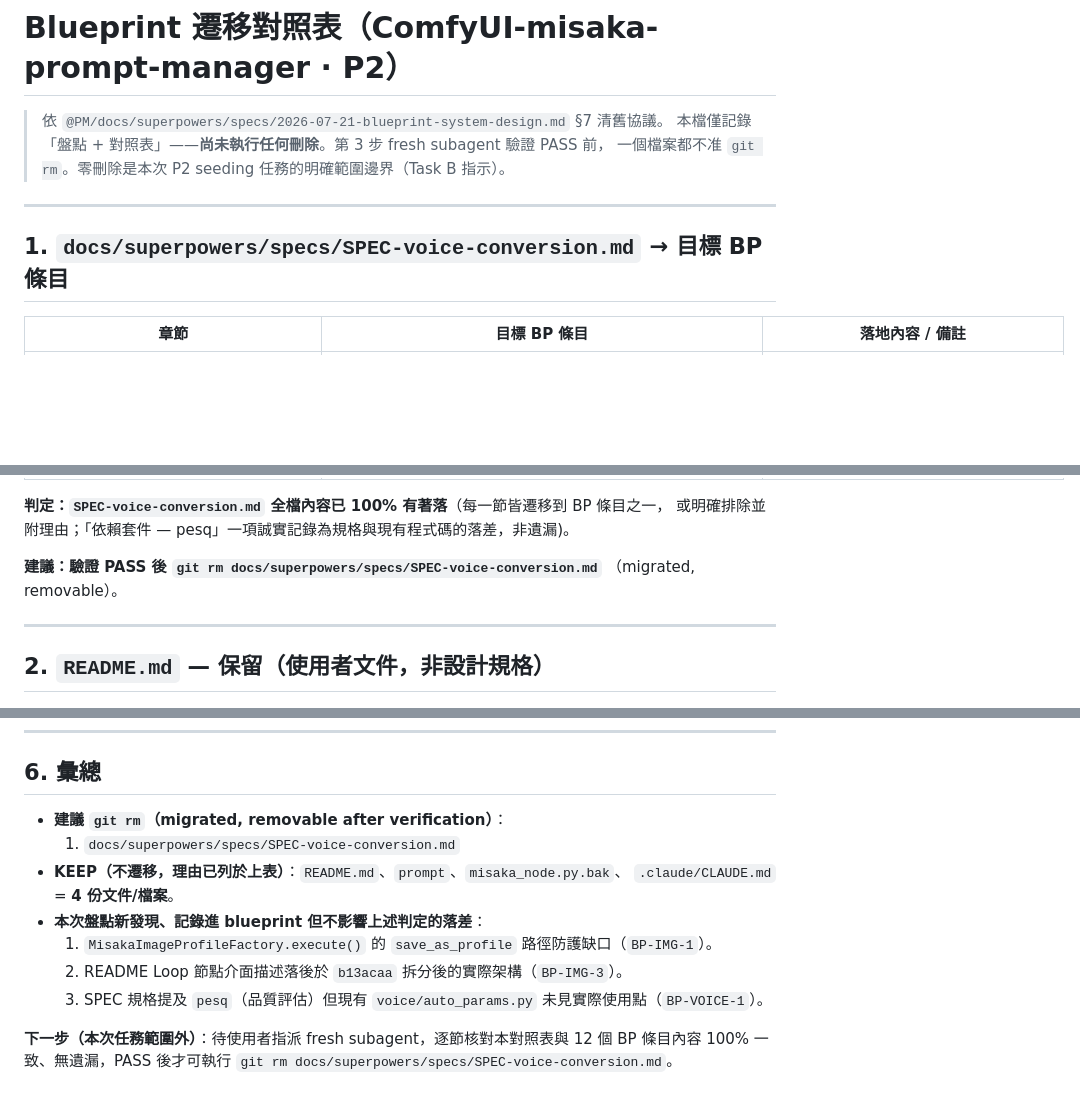
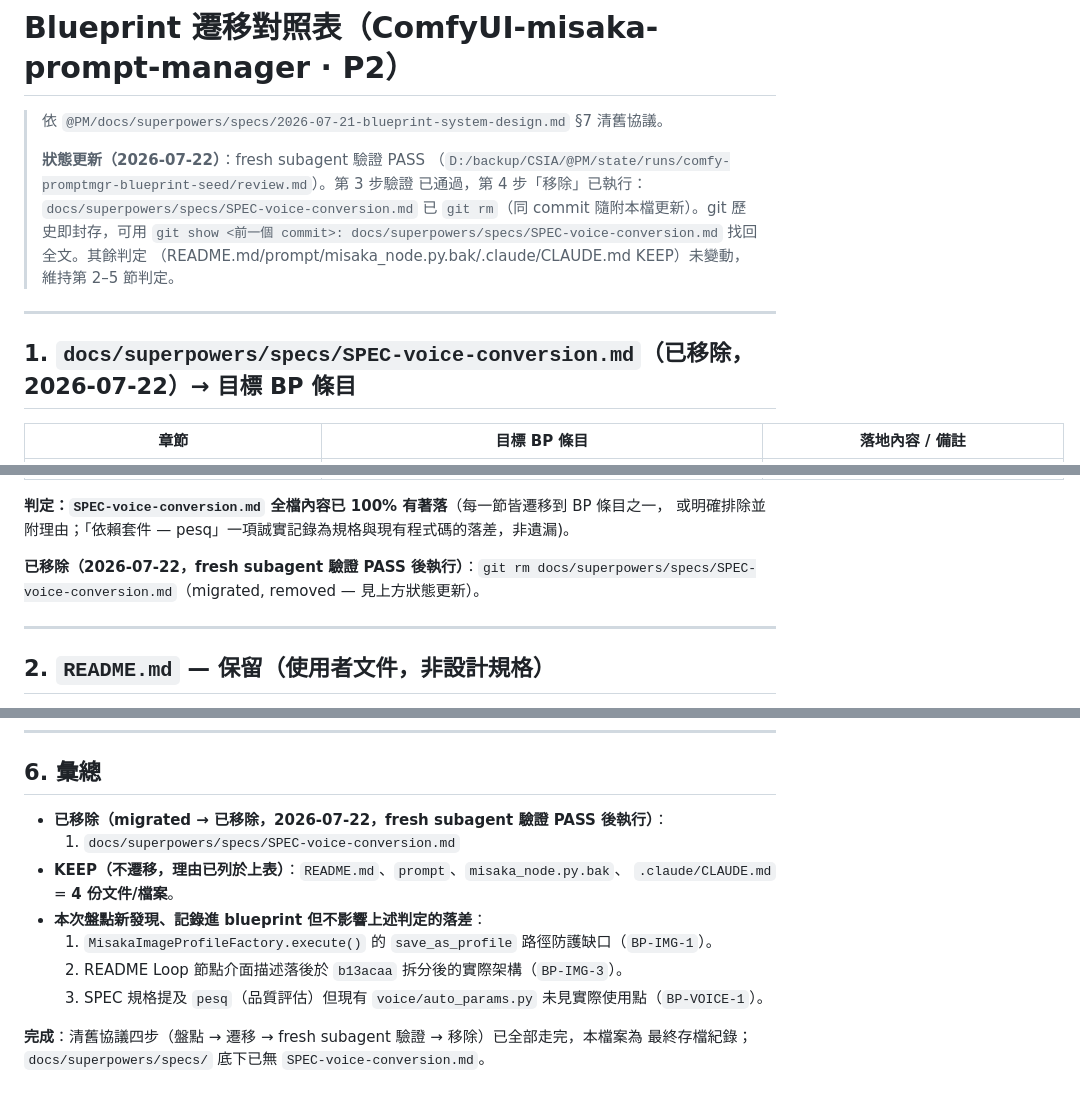
Before and after one commit to misaka10032s/ComfyUI-misaka-prompt-manager, a Markdown page: docs/blueprint/MIGRATION.md, 3 parts joined by grey strips. GitHub-like rendering; blank space fills up the shorter version.

Commit message:
docs(blueprint): backfill/annotate BP-IMG-2 date + remove superseded voice SPEC after verified migration
Co-Authored-By: Claude Fable 5 <noreply@anthropic.com>

```diff
--- a/docs/blueprint/MIGRATION.md
+++ b/docs/blueprint/MIGRATION.md
@@ -1,12 +1,17 @@
 # Blueprint 遷移對照表（ComfyUI-misaka-prompt-manager · P2）
 
 > 依 `@PM/docs/superpowers/specs/2026-07-21-blueprint-system-design.md` §7 清舊協議。
-> 本檔僅記錄「盤點 + 對照表」——**尚未執行任何刪除**。第 3 步 fresh subagent 驗證 PASS 前，
-> 一個檔案都不准 `git rm`。零刪除是本次 P2 seeding 任務的明確範圍邊界（Task B 指示）。
+>
+> **狀態更新（2026-07-22）**：fresh subagent 驗證 PASS
+> （`D:/backup/CSIA/@PM/state/runs/comfy-promptmgr-blueprint-seed/review.md`）。第 3 步驗證
+> 已通過，第 4 步「移除」已執行：`docs/superpowers/specs/SPEC-voice-conversion.md` 已
+> `git rm`（同 commit 隨附本檔更新）。git 歷史即封存，可用 `git show <前一個 commit>:
+> docs/superpowers/specs/SPEC-voice-conversion.md` 找回全文。其餘判定
+> （README.md/prompt/misaka_node.py.bak/.claude/CLAUDE.md KEEP）未變動，維持第 2–5 節判定。
 
 ---
 
-## 1. `docs/superpowers/specs/SPEC-voice-conversion.md` → 目標 BP 條目
+## 1. `docs/superpowers/specs/SPEC-voice-conversion.md`（已移除，2026-07-22）→ 目標 BP 條目
 
 | 章節 | 目標 BP 條目 | 落地內容 / 備註 |
 |---|---|---|
@@ -43,8 +48,8 @@
 **判定：`SPEC-voice-conversion.md` 全檔內容已 100% 有著落**（每一節皆遷移到 BP 條目之一，
 或明確排除並附理由；「依賴套件 — pesq」一項誠實記錄為規格與現有程式碼的落差，非遺漏)。
 
-**建議：驗證 PASS 後 `git rm docs/superpowers/specs/SPEC-voice-conversion.md`**
-（migrated, removable）。
+**已移除（2026-07-22，fresh subagent 驗證 PASS 後執行）**：`git rm
+docs/superpowers/specs/SPEC-voice-conversion.md`（migrated, removed — 見上方狀態更新）。
 
 ---
 
@@ -106,7 +111,7 @@ task first」與「Open security task: get_project path-traversal on project_id
 
 ## 6. 彙總
 
-- **建議 `git rm`（migrated, removable after verification）**：
+- **已移除（migrated → 已移除，2026-07-22，fresh subagent 驗證 PASS 後執行）**：
   1. `docs/superpowers/specs/SPEC-voice-conversion.md`
 - **KEEP（不遷移，理由已列於上表）**：`README.md`、`prompt`、`misaka_node.py.bak`、
   `.claude/CLAUDE.md` = **4 份文件/檔案**。
@@ -115,5 +120,5 @@ task first」與「Open security task: get_project path-traversal on project_id
   2. README Loop 節點介面描述落後於 `b13acaa` 拆分後的實際架構（`BP-IMG-3`）。
   3. SPEC 規格提及 `pesq`（品質評估）但現有 `voice/auto_params.py` 未見實際使用點（`BP-VOICE-1`）。
 
-**下一步（本次任務範圍外）**：待使用者指派 fresh subagent，逐節核對本對照表與 12 個 BP
-條目內容 100% 一致、無遺漏，PASS 後才可執行 `git rm docs/superpowers/specs/SPEC-voice-conversion.md`。
+**完成**：清舊協議四步（盤點 → 遷移 → fresh subagent 驗證 → 移除）已全部走完，本檔案為
+最終存檔紀錄；`docs/superpowers/specs/` 底下已無 `SPEC-voice-conversion.md`。
```
Also changed, not shown: 2 other files.
